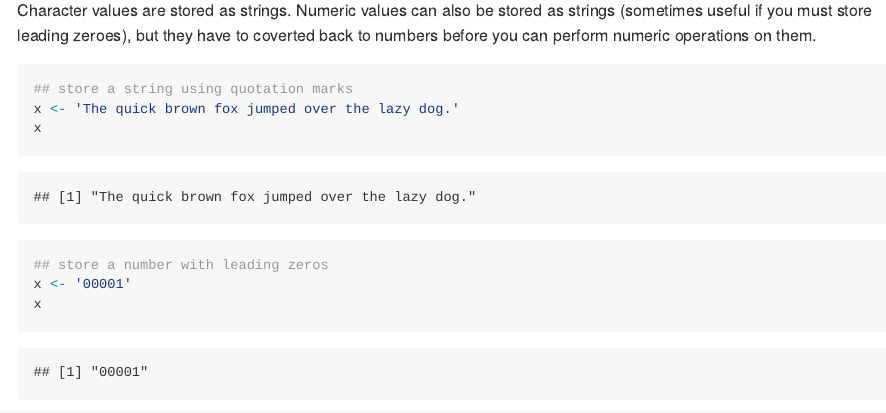
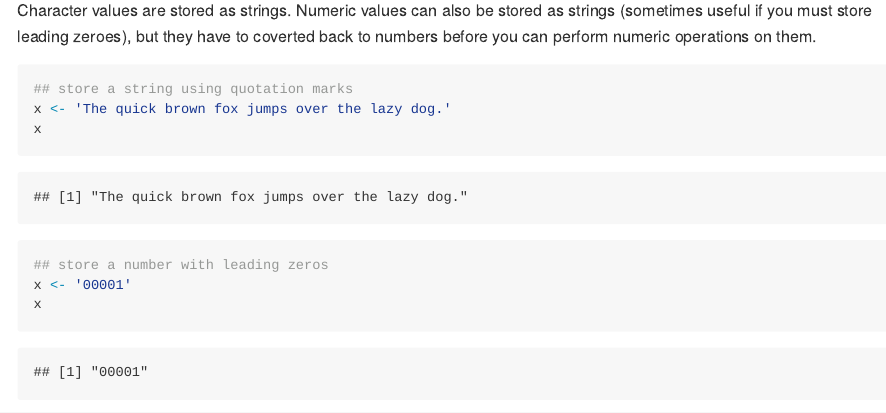
Before and after one commit to btskinner/rworkshop, an R Markdown document (_posts/2018-01-01-syntax.Rmd): the page in a window 1100 px wide, from 3020 px down before the commit and from 2800 px down after it, so that both start at the same text. The pictures show the output file _posts/2018-01-01-syntax.md that the author committed with the source, drawn offline in the style of GitHub.

````diff
--- a/_posts/2018-01-01-syntax.Rmd
+++ b/_posts/2018-01-01-syntax.Rmd
@@ -8,7 +8,7 @@
   data:
 output:
   md_document:
-    variant: markdown_github
+    variant: gfm
     preserve_yaml: true
     toc: true
     toc_depth: 2
@@ -168,7 +168,7 @@
 ```
 ```{r}
 ## store a string using quotation marks
-x <- 'The quick brown fox jumped over the lazy dog.'
+x <- 'The quick brown fox jumps over the lazy dog.'
 x
 
 ## store a number with leading zeros
--- a/scripts/syntax.R
+++ b/scripts/syntax.R
@@ -64,7 +64,7 @@
 ## ------------
 
 ## store a string using quotation marks
-x <- 'The quick brown fox jumped over the lazy dog.'
+x <- 'The quick brown fox jumps over the lazy dog.'
 x
 
 ## store a number with leading zeros
````
Also changed, not shown: _posts/2018-01-01-intro.Rmd (+1 -1 lines), _posts/2018-01-01-intro.md, _posts/2018-01-01-syntax.md, 5 other files.
